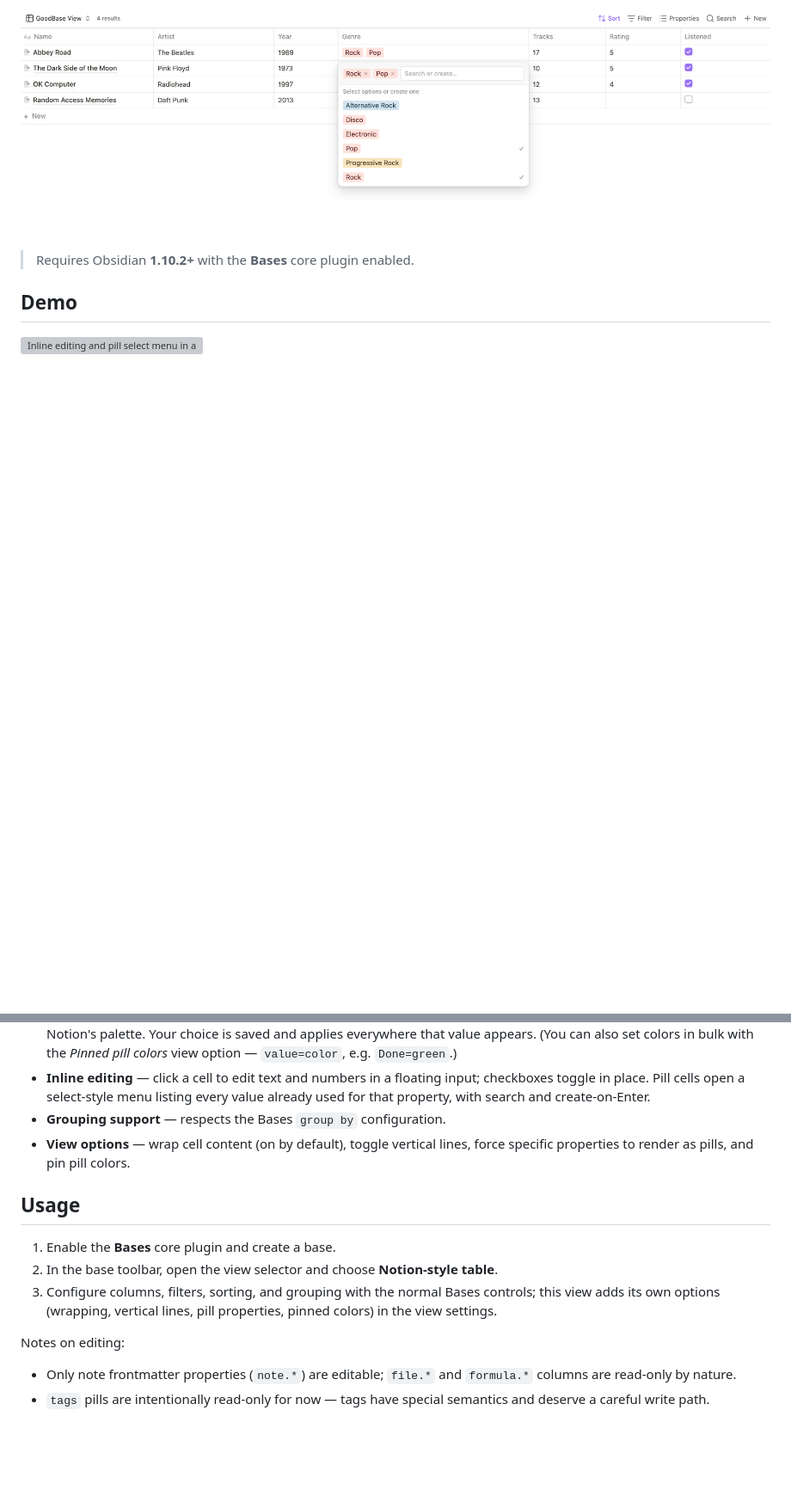
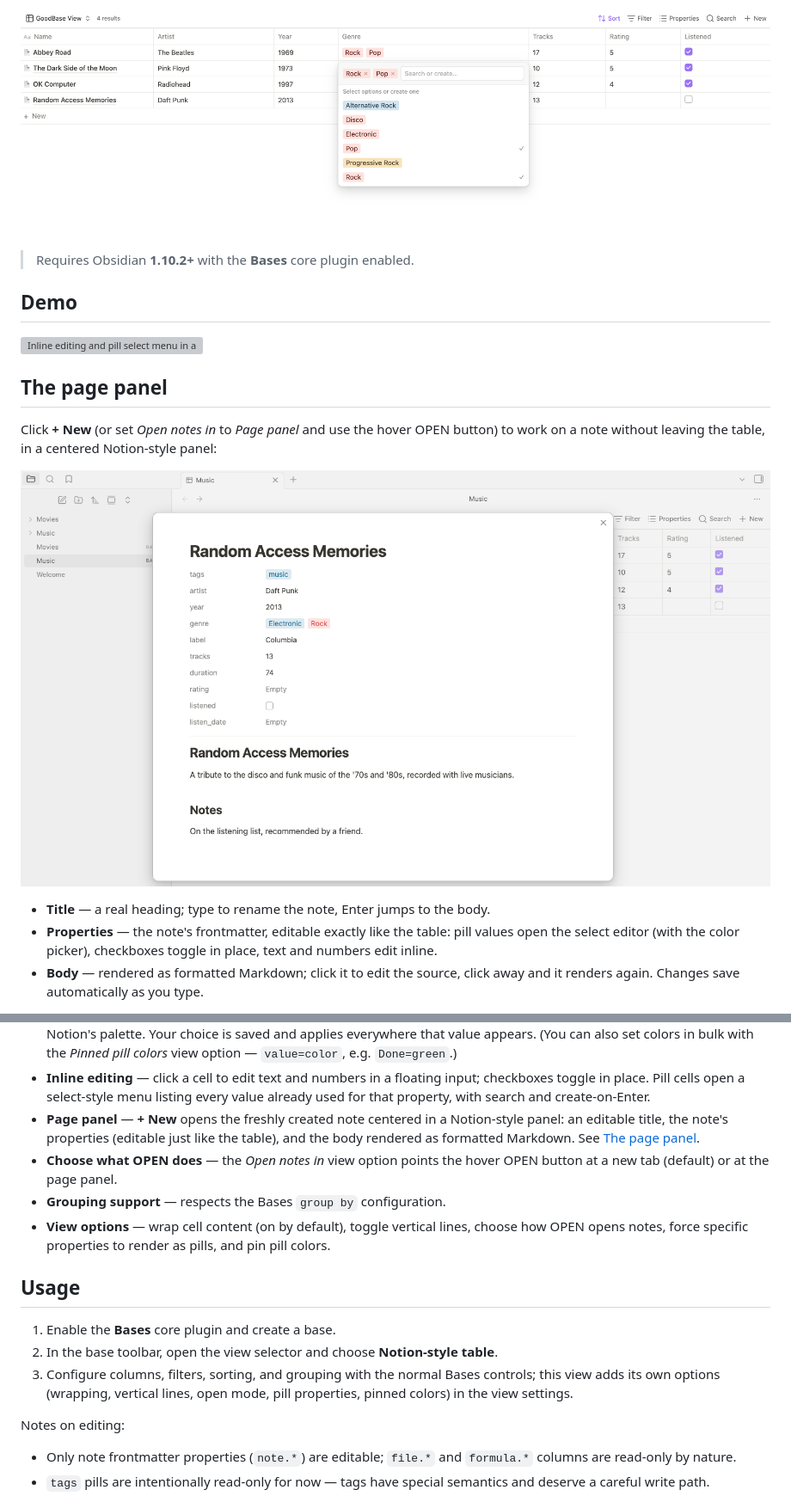
Before and after one commit to FrancescoUmberto/GoodBases, a Markdown page: README.md, 2 parts joined by grey strips. Shown: that part at 86% size. Rendered like a GitHub page; pictures changed too: docs/asset/panel.png (added); blank space fills up the shorter version; grey boxes are pictures that could not be loaded.

Commit message:
docs: page panel section, 0.5.0 changelog, landing page update
New panel.png / panel_demo.gif assets, 'The page panel' README section,
feature cards and roadmap/changelog entries on the landing page.

```diff
--- a/README.md
+++ b/README.md
@@ -14,3 +14,21 @@ value pills, and inline cell editing.
 ## Demo
 
 ![Inline editing and pill select menu in action](docs/asset/demo.gif)
+
+## The page panel
+
+Click **+ New** (or set *Open notes in* to *Page panel* and use the
+hover OPEN button) to work on a note without leaving the table, in a
+centered Notion-style panel:
+
+![The Notion-style page panel](docs/asset/panel.png)
+
+- **Title** — a real heading; type to rename the note, Enter jumps to
+  the body.
+- **Properties** — the note's frontmatter, editable exactly like the
+  table: pill values open the select editor (with the color picker),
+  checkboxes toggle in place, text and numbers edit inline.
+- **Body** — rendered as formatted Markdown; click it to edit the
+  source, click away and it renders again. Changes save automatically
+  as you type.
+
@@ -35,10 +54,16 @@ value pills, and inline cell editing.
   floating input; checkboxes toggle in place. Pill cells open a
   select-style menu listing every value already used for that property,
   with search and create-on-Enter.
+- **Page panel** — **+ New** opens the freshly created note centered in
+  a Notion-style panel: an editable title, the note's properties
+  (editable just like the table), and the body rendered as formatted
+  Markdown. See [The page panel](#the-page-panel).
+- **Choose what OPEN does** — the *Open notes in* view option points the
+  hover OPEN button at a new tab (default) or at the page panel.
 - **Grouping support** — respects the Bases `group by` configuration.
 - **View options** — wrap cell content (on by default), toggle vertical
-  lines, force specific properties to render as pills, and pin pill
-  colors.
+  lines, choose how OPEN opens notes, force specific properties to
+  render as pills, and pin pill colors.
 
 ## Usage
 
@@ -47,7 +72,8 @@ value pills, and inline cell editing.
    **Notion-style table**.
 3. Configure columns, filters, sorting, and grouping with the normal
    Bases controls; this view adds its own options (wrapping, vertical
-   lines, pill properties, pinned colors) in the view settings.
+   lines, open mode, pill properties, pinned colors) in the view
+   settings.
 
 Notes on editing:
 
```
Also changed, not shown: other parts of README.md (+18 -0 lines), 2 other files.
